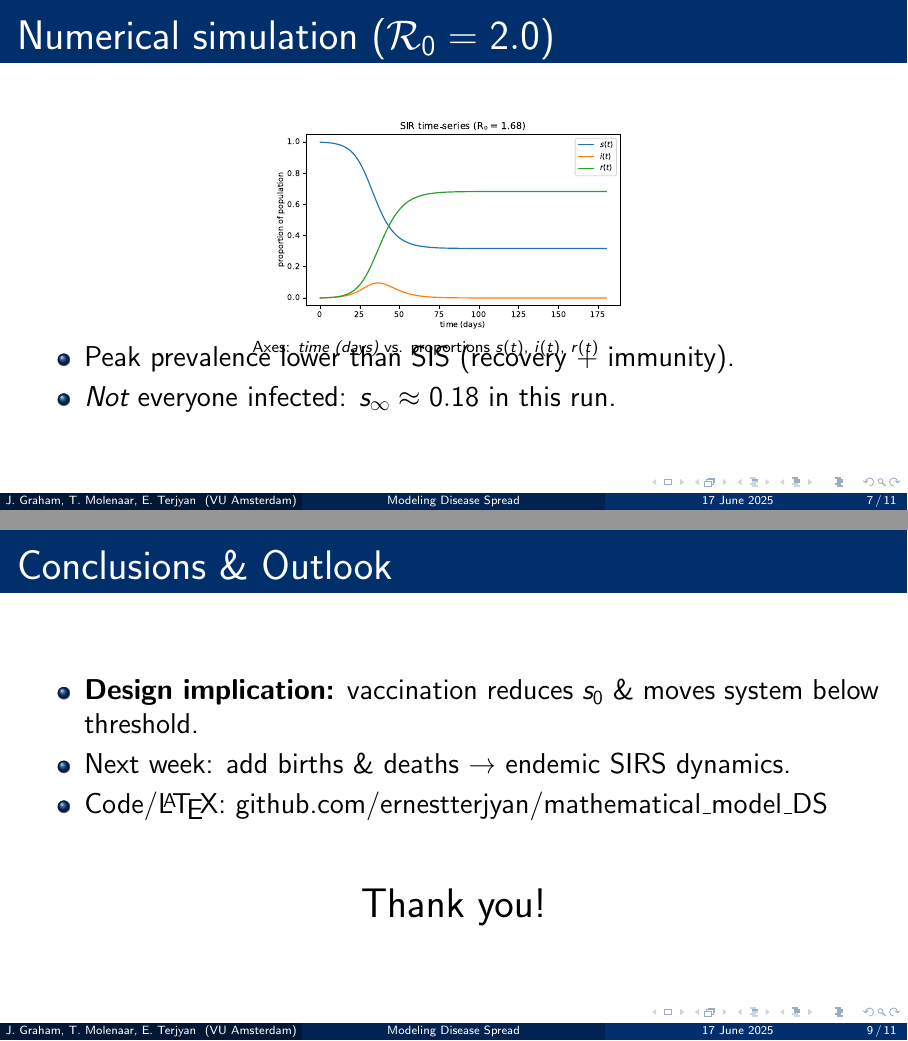
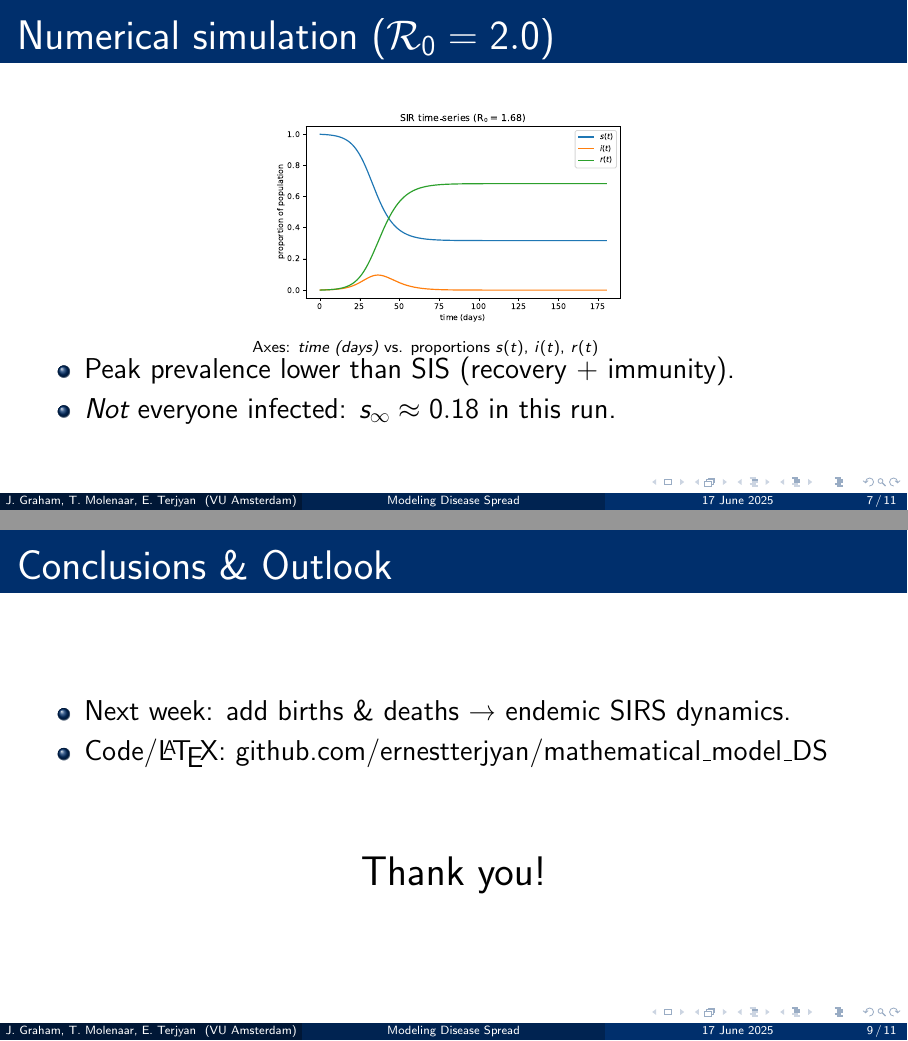
Before and after one commit to ernestterjyan/mathematical_model_DS, LaTeX slides (presentation3_6.tex): pages 7 and 9 of 11, joined at a grey line. Compiled offline with pdfLaTeX.

Commit message:
Final version update

```diff
--- a/presentation3_6.tex
+++ b/presentation3_6.tex
@@ -139,7 +139,7 @@
   \begin{textblock*}{\textwidth}(0cm,6cm)
     {\scriptsize Axes: \emph{time (days)} vs. proportions $s(t)$, $i(t)$, $r(t)$}
   \end{textblock*}
-  \vspace{-0.3em}
+  \vspace{0.4em}
   \begin{itemize}
     \item Peak prevalence lower than SIS (recovery + immunity).
     \item \emph{Not} everyone infected: $s_\infty\approx0.18$ in this run.
@@ -161,7 +161,7 @@
 % --------------------------------------------------
 \begin{frame}{Conclusions \& Outlook}
   \begin{itemize}
-    \item \textbf{Design implication:} vaccination reduces $s_0$ \& moves system below threshold.
+    % \item \textbf{Design implication:} vaccination reduces $s_0$ \& moves system below threshold.
     \item Next week: add births \& deaths → endemic SIRS dynamics.
     \item Code/\LaTeX:\ \href{https://github.com/ernestterjyan/mathematical_model_DS}{github.com/ernestterjyan/mathematical\_model\_DS}
   \end{itemize}
```
Also changed, not shown: EndemicFlowDiagram.pdf (added), PeakWidth_vs_R0.pdf (added).
